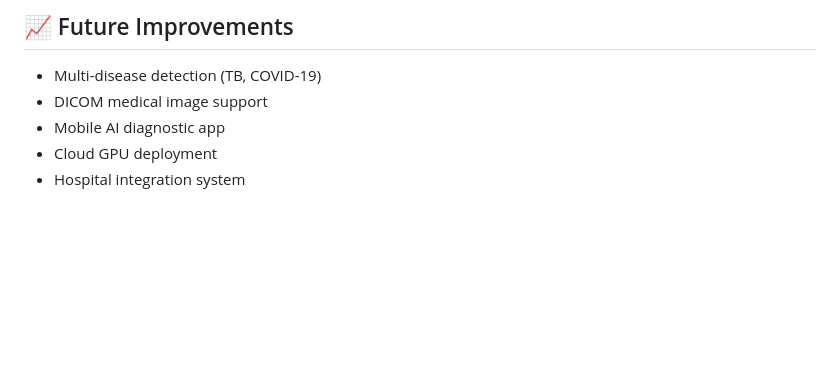
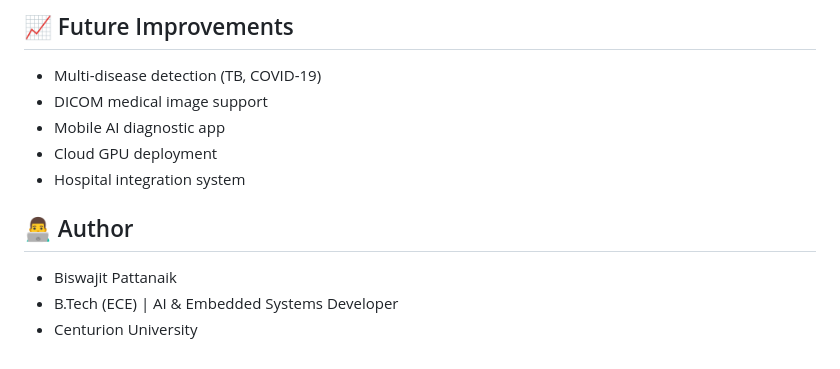
Before and after one commit to Biswajitpa/PNEUMONIA.AI, a Markdown page: README.md, the part around the change. GitHub-like rendering; blank space fills up the shorter version.

```diff
--- a/README.md
+++ b/README.md
@@ -96,3 +96,9 @@ Unlike traditional black-box AI models, this system focuses on transparency, int
 - Mobile AI diagnostic app
 - Cloud GPU deployment
 - Hospital integration system
+
+## 👨‍💻 Author
+
+- Biswajit Pattanaik
+- B.Tech (ECE) | AI & Embedded Systems Developer
+- Centurion University
```
